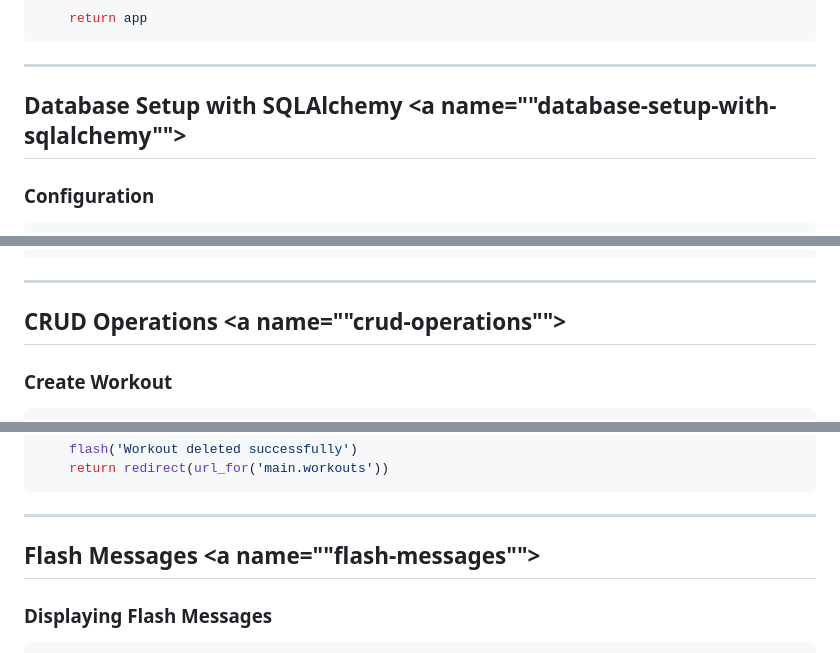
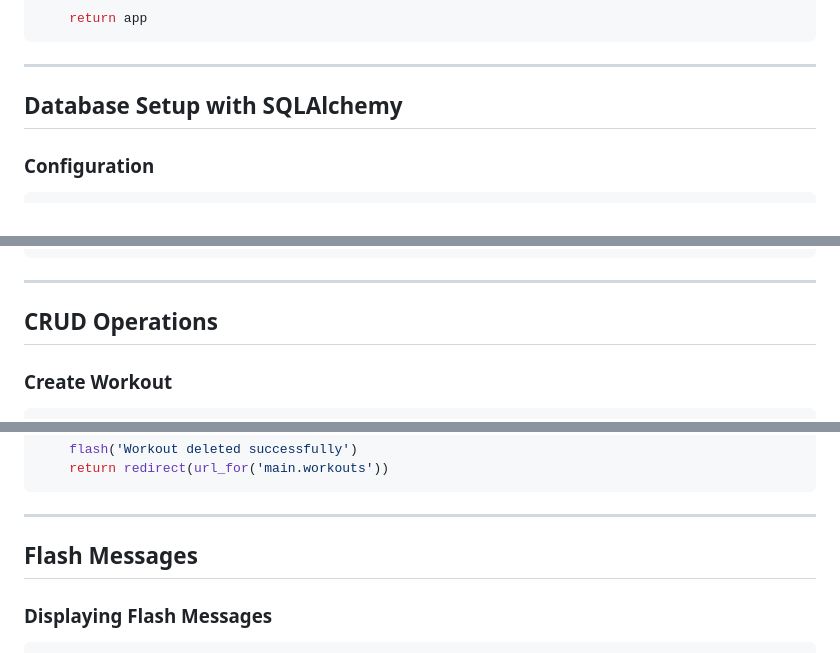
Before and after one commit to shubh637/DevOpsTest, a Markdown page: README.md, 3 parts joined by grey strips. Drawn GitHub-style.

````diff
--- a/README.md
+++ b/README.md
@@ -122,7 +123,7 @@ def create_app():
 
 ---
 
-## Database Setup with SQLAlchemy <a name=""database-setup-with-sqlalchemy""></a>
+## Database Setup with SQLAlchemy
 
 ### Configuration
 ```python
@@ -295,7 +296,7 @@ def logout():
 
 ---
 
-## CRUD Operations <a name=""crud-operations""></a>
+## CRUD Operations
 
 ### Create Workout
 ```python
@@ -371,7 +372,7 @@ def delete_workout(workout_id):
 
 ---
 
-## Flash Messages <a name=""flash-messages""></a>
+## Flash Messages
 
 ### Displaying Flash Messages
 ```html
````
Also changed, not shown: other parts of README.md (+3 -2 lines).
